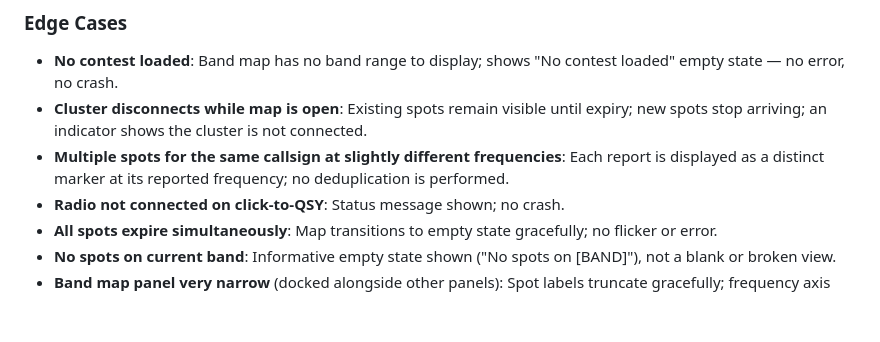
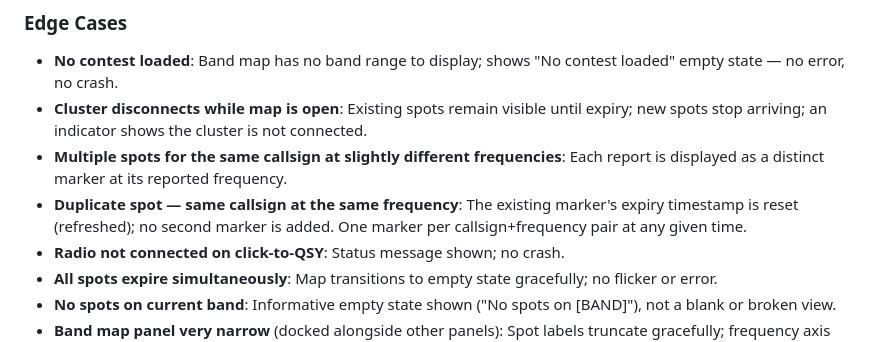
Before and after one commit to sjwoodr/ContestLogX, a Markdown page: specs/001-band-map/spec.md, the part around one of its changes. GitHub-like rendering; blank space fills up the shorter version.

```diff
--- a/specs/001-band-map/spec.md
+++ b/specs/001-band-map/spec.md
@@ -173,8 +173,10 @@ zoomed view.
 - **Cluster disconnects while map is open**: Existing spots remain visible until
   expiry; new spots stop arriving; an indicator shows the cluster is not connected.
 - **Multiple spots for the same callsign at slightly different frequencies**: Each
-  report is displayed as a distinct marker at its reported frequency; no
-  deduplication is performed.
+  report is displayed as a distinct marker at its reported frequency.
+- **Duplicate spot — same callsign at the same frequency**: The existing marker's
+  expiry timestamp is reset (refreshed); no second marker is added. One marker
+  per callsign+frequency pair at any given time.
 - **Radio not connected on click-to-QSY**: Status message shown; no crash.
 - **All spots expire simultaneously**: Map transitions to empty state gracefully;
   no flicker or error.
```
Also changed, not shown: other parts of specs/001-band-map/spec.md (+30 -10 lines).
